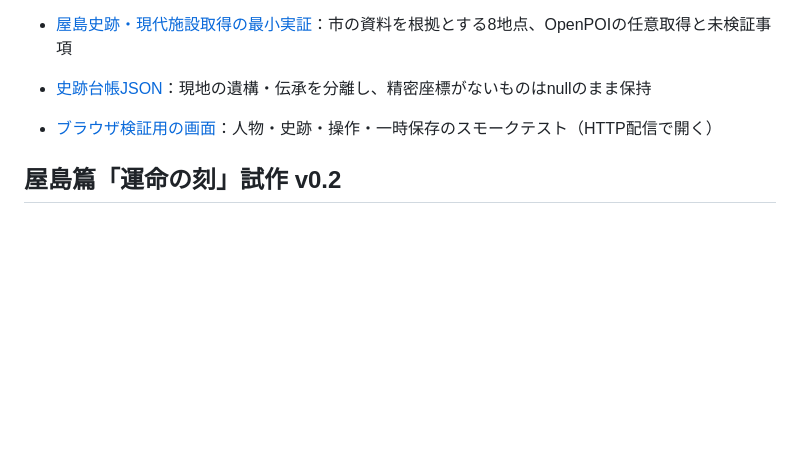
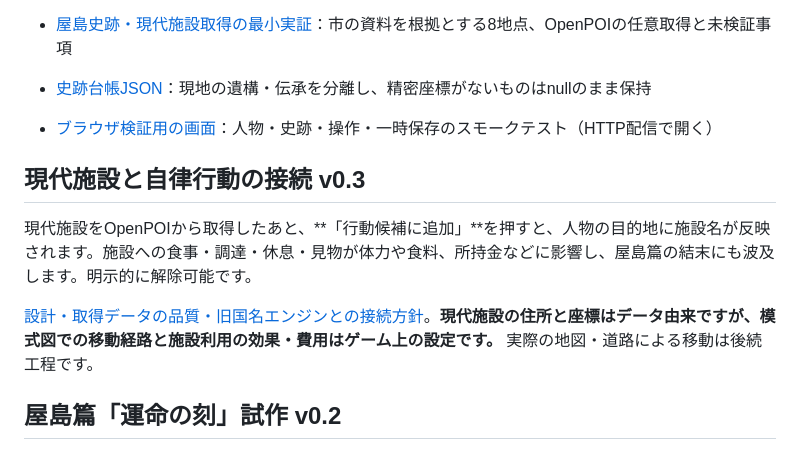
Before and after one commit to yama-books/genpei-sandbox, a Markdown page: README.md, the part around the change. Rendered like a GitHub page; blank space fills up the shorter version.

Commit message:
docs: introduce modern POI-driven autonomous simulation and record legacy GIS boundary

```diff
--- a/README.md
+++ b/README.md
@@ -34,6 +34,13 @@
 - [史跡台帳JSON](data/places/YASHIMA_SITE_REGISTRY.json)：現地の遺構・伝承を分離し、精密座標がないものはnullのまま保持
 - [ブラウザ検証用の画面](tests/browser-smoke.html)：人物・史跡・操作・一時保存のスモークテスト（HTTP配信で開く）
 
+## 現代施設と自律行動の接続 v0.3
+
+現代施設をOpenPOIから取得したあと、**「行動候補に追加」**を押すと、人物の目的地に施設名が反映されます。施設への食事・調達・休息・見物が体力や食料、所持金などに影響し、屋島篇の結末にも波及します。明示的に解除可能です。
+
+[設計・取得データの品質・旧国名エンジンとの接続方針](docs/MODERN_POI_AUTONOMY_V03.md)。**現代施設の住所と座標はデータ由来ですが、模式図での移動経路と施設利用の効果・費用はゲーム上の設定です。** 実際の地図・道路による移動は後続工程です。
+
+
 ## 屋島篇「運命の刻」試作 v0.2
 
 [分岐システムの設計・実装記録](docs/FATE_CHAPTER_V02.md)。
```
